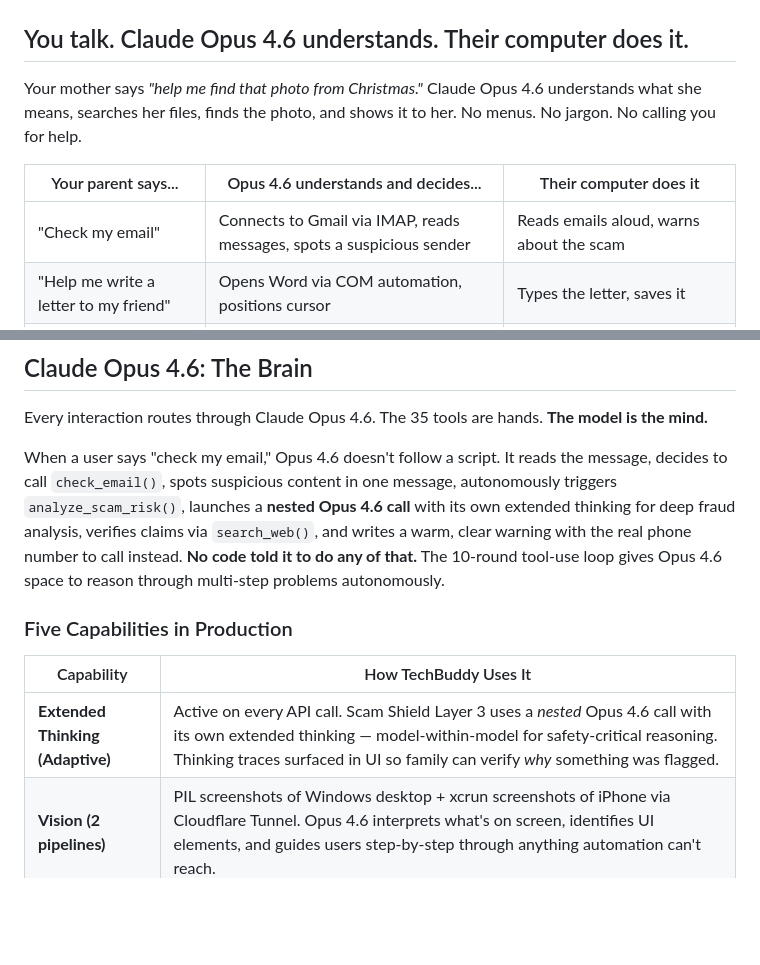
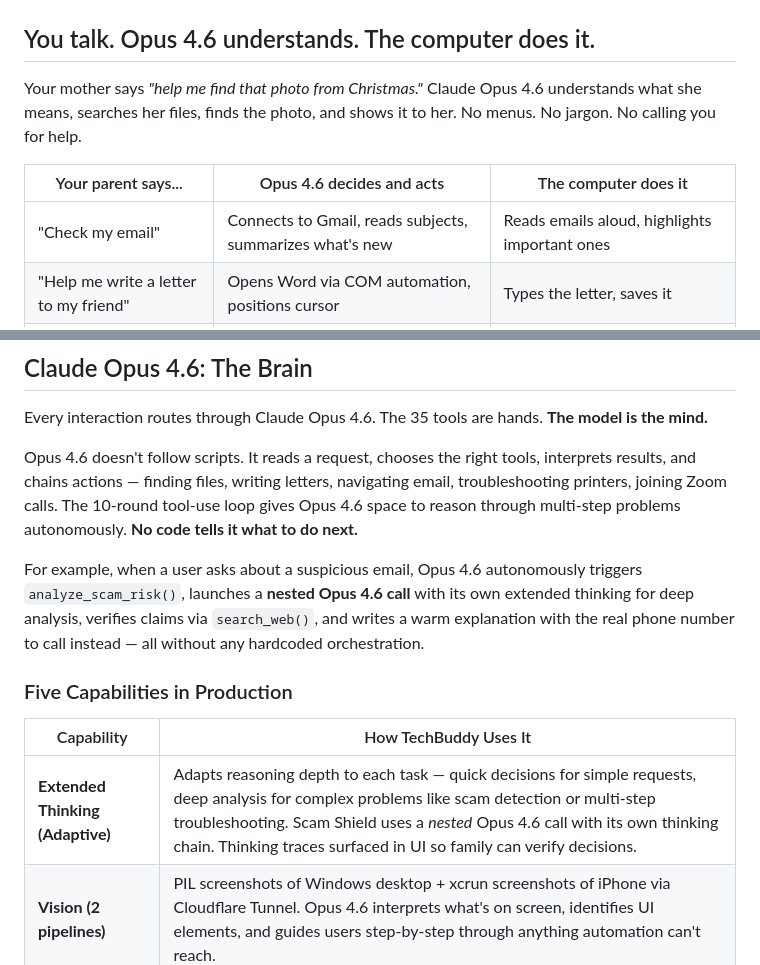
Before and after one commit to ges257/techbuddy, a Markdown page: README.md, 2 parts joined by grey strips. Drawn GitHub-style; blank space fills up the shorter version.

Commit message:
Fix README: rebalance away from scam focus, fix tense/pronoun issues
Feedback from external reviewer:
- "Their computer" → "The computer" (pronoun clarity)
- "understands and decides" → "decides and acts"
- Email row now shows email navigation, not scam detection
- Brain paragraph shows breadth first, scam as one example
- Extended Thinking row covers all complex reasoning, not just scam

Co-Authored-By: Claude Opus 4.6 <noreply@anthropic.com>

```diff
--- a/README.md
+++ b/README.md
@@ -23,13 +23,13 @@
   <img src="assets/techbuddy-overview.png" width="800" alt="TechBuddy overview"/>
 </p>
 
-## You talk. Claude Opus 4.6 understands. Their computer does it.
+## You talk. Opus 4.6 understands. The computer does it.
 
 Your mother says *"help me find that photo from Christmas."* Claude Opus 4.6 understands what she means, searches her files, finds the photo, and shows it to her. No menus. No jargon. No calling you for help.
 
-| Your parent says... | Opus 4.6 understands and decides... | Their computer does it |
+| Your parent says... | Opus 4.6 decides and acts | The computer does it |
 |---|---|---|
-| "Check my email" | Connects to Gmail via IMAP, reads messages, spots a suspicious sender | Reads emails aloud, warns about the scam |
+| "Check my email" | Connects to Gmail, reads subjects, summarizes what's new | Reads emails aloud, highlights important ones |
 | "Help me write a letter to my friend" | Opens Word via COM automation, positions cursor | Types the letter, saves it |
 | "My printer isn't working" | Runs PowerShell diagnostics, finds stuck print queue | Clears the queue, confirms it's printing |
 | "Can you help me join the Zoom call?" | Searches email for meeting link, identifies PMI | Opens Zoom, walks through joining step by step |
@@ -86,13 +86,15 @@ Every menu, every dialog box, every "are you sure?" confirmation was built by an
 
 Every interaction routes through Claude Opus 4.6. The 35 tools are hands. **The model is the mind.**
 
-When a user says "check my email," Opus 4.6 doesn't follow a script. It reads the message, decides to call `check_email()`, spots suspicious content in one message, autonomously triggers `analyze_scam_risk()`, launches a **nested Opus 4.6 call** with its own extended thinking for deep fraud analysis, verifies claims via `search_web()`, and writes a warm, clear warning with the real phone number to call instead. **No code told it to do any of that.** The 10-round tool-use loop gives Opus 4.6 space to reason through multi-step problems autonomously.
+Opus 4.6 doesn't follow scripts. It reads a request, chooses the right tools, interprets results, and chains actions — finding files, writing letters, navigating email, troubleshooting printers, joining Zoom calls. The 10-round tool-use loop gives Opus 4.6 space to reason through multi-step problems autonomously. **No code tells it what to do next.**
+
+For example, when a user asks about a suspicious email, Opus 4.6 autonomously triggers `analyze_scam_risk()`, launches a **nested Opus 4.6 call** with its own extended thinking for deep analysis, verifies claims via `search_web()`, and writes a warm explanation with the real phone number to call instead — all without any hardcoded orchestration.
 
 ### Five Capabilities in Production
 
 | Capability | How TechBuddy Uses It |
 |---|---|
-| **Extended Thinking (Adaptive)** | Active on every API call. Scam Shield Layer 3 uses a *nested* Opus 4.6 call with its own extended thinking — model-within-model for safety-critical reasoning. Thinking traces surfaced in UI so family can verify *why* something was flagged. |
+| **Extended Thinking (Adaptive)** | Adapts reasoning depth to each task — quick decisions for simple requests, deep analysis for complex problems like scam detection or multi-step troubleshooting. Scam Shield uses a *nested* Opus 4.6 call with its own thinking chain. Thinking traces surfaced in UI so family can verify decisions. |
 | **Vision (2 pipelines)** | PIL screenshots of Windows desktop + xcrun screenshots of iPhone via Cloudflare Tunnel. Opus 4.6 interprets what's on screen, identifies UI elements, and guides users step-by-step through anything automation can't reach. |
 | **Tool Use (35 tools, 10 rounds)** | Opus 4.6 autonomously selects and chains tools across rounds. It reads results, decides next actions, handles errors by trying alternatives — all emergent from the model's reasoning. |
 | **Prompt Caching** | System message (personality + 35 tool schemas + safety rules) cached with `cache_control: {"type": "ephemeral"}` for faster repeat calls within a session. |
```
